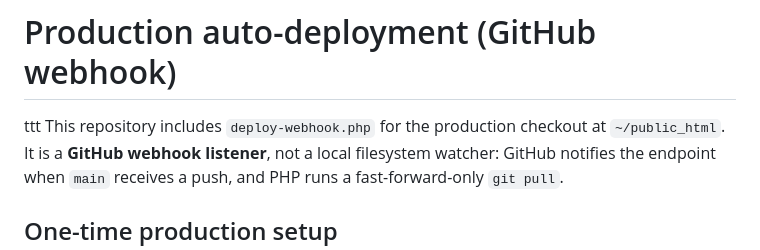
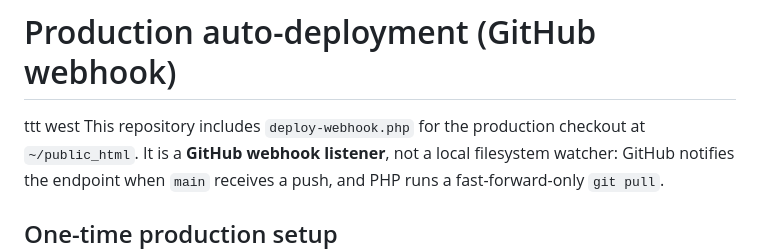
Before and after one commit to MrPie2/cfxm-pro, a Markdown page: DEPLOYMENT.md, the part around the change. GitHub-like rendering.

```diff
--- a/DEPLOYMENT.md
+++ b/DEPLOYMENT.md
@@ -1,5 +1,5 @@
 # Production auto-deployment (GitHub webhook)
-ttt
+ttt west
 This repository includes `deploy-webhook.php` for the production checkout at `~/public_html`. It is a **GitHub webhook listener**, not a local filesystem watcher: GitHub notifies the endpoint when `main` receives a push, and PHP runs a fast-forward-only `git pull`.
 
 ## One-time production setup
```
